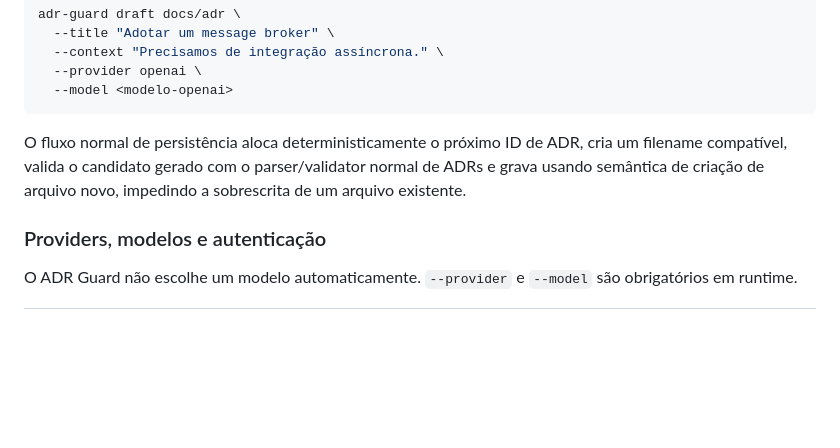
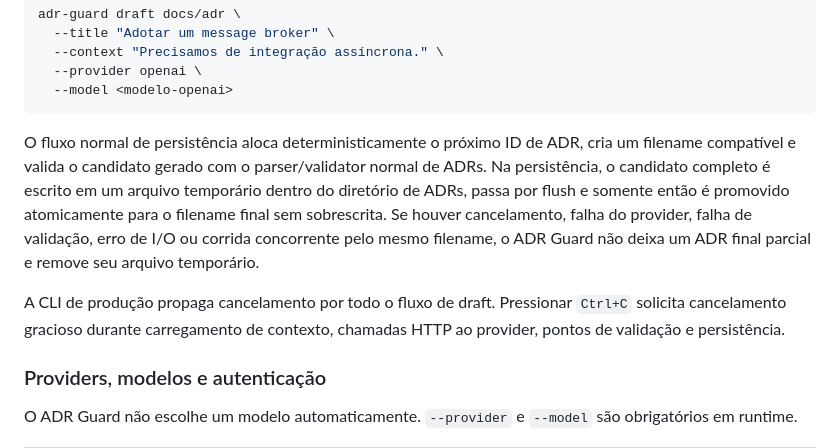
Before and after one commit to rodri-oliveira-dev/adr-guard, a Markdown page: README.pt-BR.md, the part around the change. Drawn GitHub-style; blank space fills up the shorter version.

Commit message:
docs(ai): documenta persistência atômica e cancelamento

````diff
--- a/README.pt-BR.md
+++ b/README.pt-BR.md
@@ -154,7 +154,9 @@ adr-guard draft docs/adr \
   --model <modelo-openai>
 ```
 
-O fluxo normal de persistência aloca deterministicamente o próximo ID de ADR, cria um filename compatível, valida o candidato gerado com o parser/validator normal de ADRs e grava usando semântica de criação de arquivo novo, impedindo a sobrescrita de um arquivo existente.
+O fluxo normal de persistência aloca deterministicamente o próximo ID de ADR, cria um filename compatível e valida o candidato gerado com o parser/validator normal de ADRs. Na persistência, o candidato completo é escrito em um arquivo temporário dentro do diretório de ADRs, passa por flush e somente então é promovido atomicamente para o filename final sem sobrescrita. Se houver cancelamento, falha do provider, falha de validação, erro de I/O ou corrida concorrente pelo mesmo filename, o ADR Guard não deixa um ADR final parcial e remove seu arquivo temporário.
+
+A CLI de produção propaga cancelamento por todo o fluxo de draft. Pressionar `Ctrl+C` solicita cancelamento gracioso durante carregamento de contexto, chamadas HTTP ao provider, pontos de validação e persistência.
 
 ### Providers, modelos e autenticação
 
````
